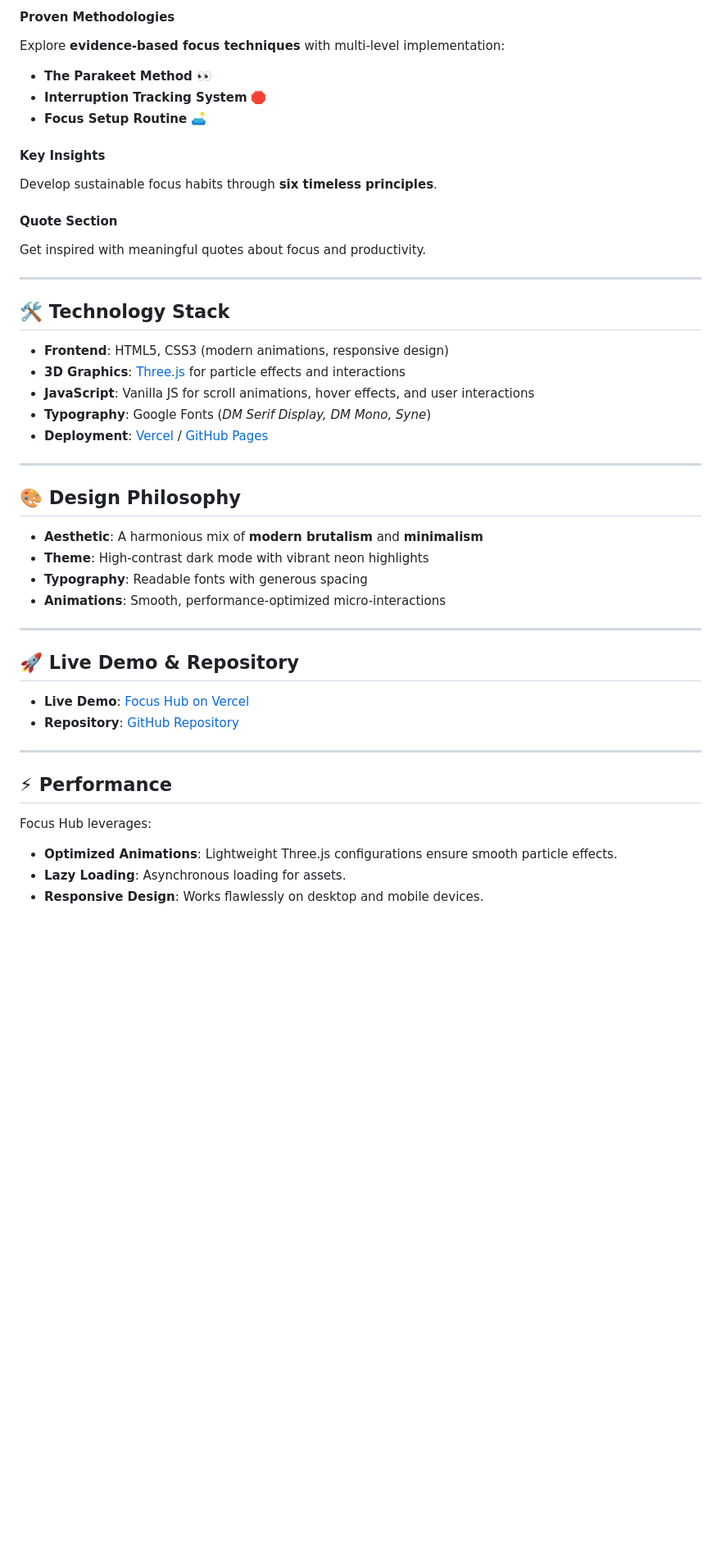
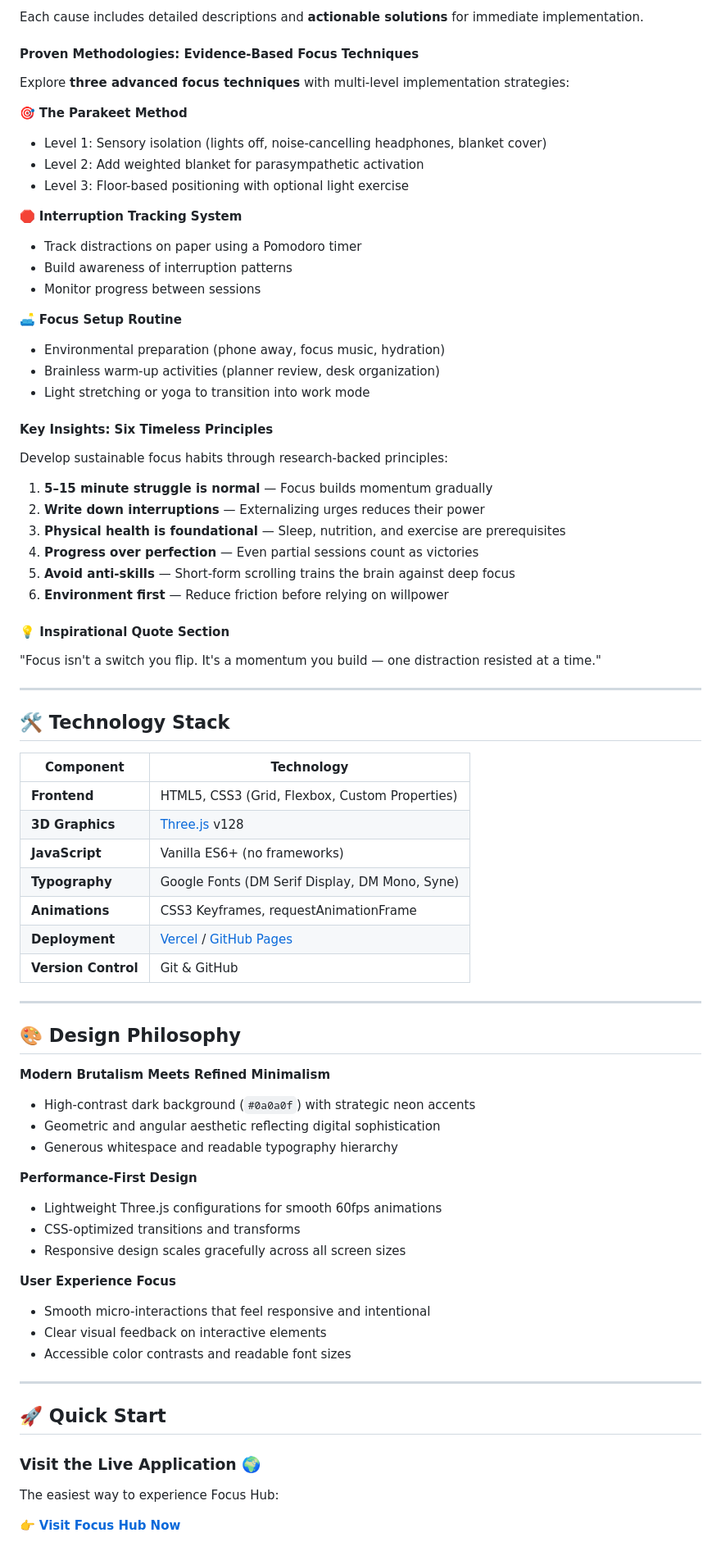
Before and after one commit to axiomdeploy/focus-hub, a Markdown page: README.md, the part around one of its changes. Shown at 82% size. Rendered like a GitHub page; blank space fills up the shorter version.

Commit message:
Revise README with updates and enhancements
Updated logo and deployment badge, revised project overview, added web app features, and enhanced educational content sections.

```diff
--- a/README.md
+++ b/README.md
@@ -33,44 +52,75 @@ Each issue is paired with detailed descriptions and actionable solutions.
 
-#### **Proven Methodologies**
-Explore **evidence-based focus techniques** with multi-level implementation:
-- **The Parakeet Method** 👀
-- **Interruption Tracking System** 🛑
-- **Focus Setup Routine** 🛋️
+Each cause includes detailed descriptions and **actionable solutions** for immediate implementation.
 
-#### **Key Insights**
-Develop sustainable focus habits through **six timeless principles**.
+#### **Proven Methodologies: Evidence-Based Focus Techniques**
+Explore **three advanced focus techniques** with multi-level implementation strategies:
 
-#### Quote Section
-Get inspired with meaningful quotes about focus and productivity.
+🎯 **The Parakeet Method**
+- Level 1: Sensory isolation (lights off, noise-cancelling headphones, blanket cover)
+- Level 2: Add weighted blanket for parasympathetic activation
+- Level 3: Floor-based positioning with optional light exercise
+
+🛑 **Interruption Tracking System**
+- Track distractions on paper using a Pomodoro timer
+- Build awareness of interruption patterns
+- Monitor progress between sessions
+
+🛋️ **Focus Setup Routine**
+- Environmental preparation (phone away, focus music, hydration)
+- Brainless warm-up activities (planner review, desk organization)
+- Light stretching or yoga to transition into work mode
+
+#### **Key Insights: Six Timeless Principles**
+Develop sustainable focus habits through research-backed principles:
+1. **5–15 minute struggle is normal** — Focus builds momentum gradually
+2. **Write down interruptions** — Externalizing urges reduces their power
+3. **Physical health is foundational** — Sleep, nutrition, and exercise are prerequisites
+4. **Progress over perfection** — Even partial sessions count as victories
+5. **Avoid anti-skills** — Short-form scrolling trains the brain against deep focus
+6. **Environment first** — Reduce friction before relying on willpower
+
+#### 💡 Inspirational Quote Section
+"Focus isn't a switch you flip. It's a momentum you build — one distraction resisted at a time."
 
 ---
 
 ## 🛠️ Technology Stack
-- **Frontend**: HTML5, CSS3 (modern animations, responsive design)
-- **3D Graphics**: [Three.js](https://threejs.org/) for particle effects and interactions
-- **JavaScript**: Vanilla JS for scroll animations, hover effects, and user interactions
-- **Typography**: Google Fonts (*DM Serif Display, DM Mono, Syne*)
-- **Deployment**: [Vercel](https://vercel.com/) / [GitHub Pages](https://pages.github.com/)
+
+| Component | Technology |
+|-----------|-----------|
+| **Frontend** | HTML5, CSS3 (Grid, Flexbox, Custom Properties) |
+| **3D Graphics** | [Three.js](https://threejs.org/) v128 |
+| **JavaScript** | Vanilla ES6+ (no frameworks) |
+| **Typography** | Google Fonts (DM Serif Display, DM Mono, Syne) |
+| **Animations** | CSS3 Keyframes, requestAnimationFrame |
+| **Deployment** | [Vercel](https://vercel.com/) / [GitHub Pages](https://pages.github.com/) |
+| **Version Control** | Git & GitHub |
 
 ---
 
 ## 🎨 Design Philosophy
-- **Aesthetic**: A harmonious mix of **modern brutalism** and **minimalism**
-- **Theme**: High-contrast dark mode with vibrant neon highlights
-- **Typography**: Readable fonts with generous spacing
-- **Animations**: Smooth, performance-optimized micro-interactions
+
+**Modern Brutalism Meets Refined Minimalism**
+- High-contrast dark background (`#0a0a0f`) with strategic neon accents
+- Geometric and angular aesthetic reflecting digital sophistication
+- Generous whitespace and readable typography hierarchy
+
+**Performance-First Design**
+- Lightweight Three.js configurations for smooth 60fps animations
+- CSS-optimized transitions and transforms
+- Responsive design scales gracefully across all screen sizes
+
+**User Experience Focus**
+- Smooth micro-interactions that feel responsive and intentional
+- Clear visual feedback on interactive elements
+- Accessible color contrasts and readable font sizes
 
 ---
 
-## 🚀 Live Demo & Repository
-- **Live Demo**: [Focus Hub on Vercel](https://focus-hub.vercel.app)
-- **Repository**: [GitHub Repository](https://github.com/axiomdeploy/focus-hub)
+## 🚀 Quick Start
 
----
+### **Visit the Live Application** 🌍
+The easiest way to experience Focus Hub:
 
-## ⚡ Performance
-Focus Hub leverages:
-- **Optimized Animations**: Lightweight Three.js configurations ensure smooth particle effects.
-- **Lazy Loading**: Asynchronous loading for assets.
-- **Responsive Design**: Works flawlessly on desktop and mobile devices.
+👉 **[Visit Focus Hub Now](https://focus-hub-self.vercel.app/)**
 
```
Also changed, not shown: other parts of README.md (+131 -39 lines).
